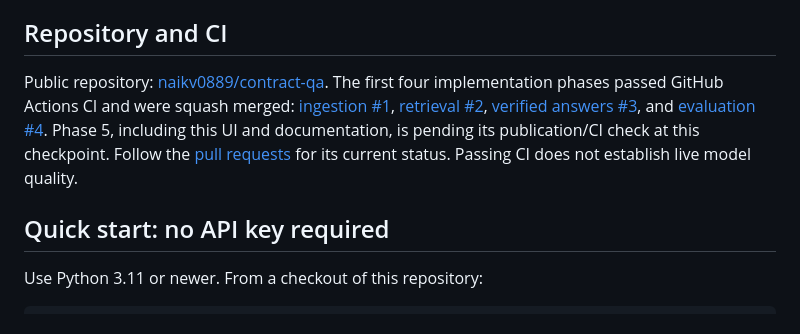
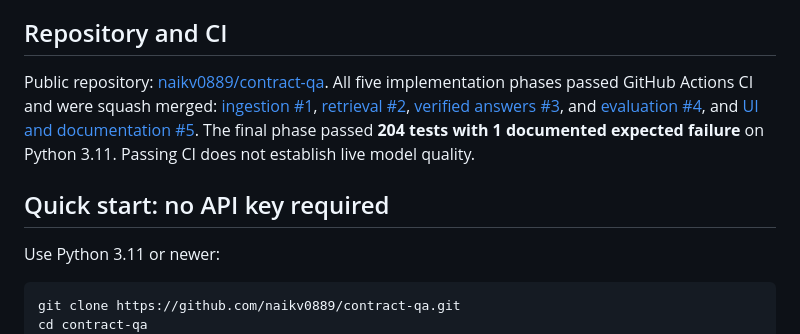
Before and after one commit to naikv0889/contract-qa, a Markdown page: README.md, the part around the change. Rendered like a GitHub page.

Commit message:
Record five CI-gated merges and public fresh-clone validation (#6)

````diff
--- a/README.md
+++ b/README.md
@@ -20,20 +20,22 @@ counts and dataset properties are measured from their actual output.
 ## Repository and CI
 
 Public repository: [naikv0889/contract-qa](https://github.com/naikv0889/contract-qa).
-The first four implementation phases passed GitHub Actions CI and were squash
+All five implementation phases passed GitHub Actions CI and were squash
 merged: [ingestion #1](https://github.com/naikv0889/contract-qa/pull/1),
 [retrieval #2](https://github.com/naikv0889/contract-qa/pull/2),
 [verified answers #3](https://github.com/naikv0889/contract-qa/pull/3), and
-[evaluation #4](https://github.com/naikv0889/contract-qa/pull/4).
-Phase 5, including this UI and documentation, is pending its publication/CI
-check at this checkpoint. Follow the [pull requests](https://github.com/naikv0889/contract-qa/pulls)
-for its current status. Passing CI does not establish live model quality.
+[evaluation #4](https://github.com/naikv0889/contract-qa/pull/4), and
+[UI and documentation #5](https://github.com/naikv0889/contract-qa/pull/5).
+The final phase passed **204 tests with 1 documented expected failure** on
+Python 3.11. Passing CI does not establish live model quality.
 
 ## Quick start: no API key required
 
-Use Python 3.11 or newer. From a checkout of this repository:
+Use Python 3.11 or newer:
 
 ```sh
+git clone https://github.com/naikv0889/contract-qa.git
+cd contract-qa
 python -m venv .venv
 source .venv/bin/activate
 python -m pip install -r requirements.txt
````
Also changed, not shown: DECISIONS.md (+6 -6 lines), VALIDATION.md (+28 -5 lines).
